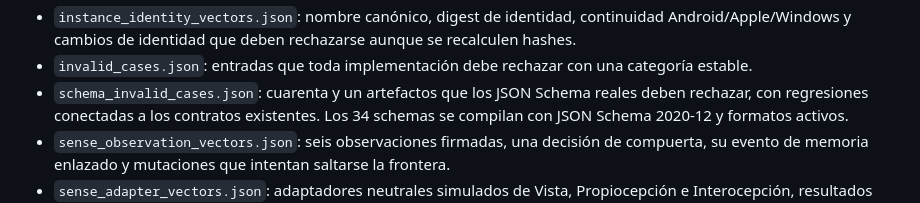
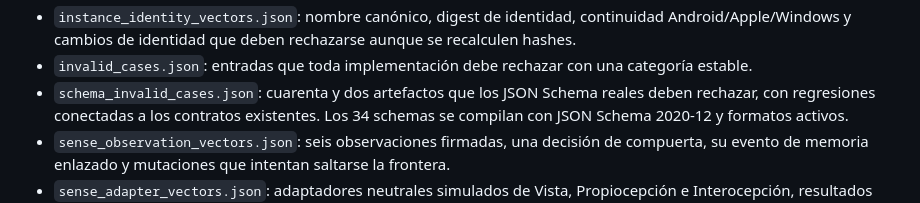
Before and after one commit to morimilpabfelon-cell/genesis-ultra-updated-1, a Markdown page: conformance/README.md, the part around the change. Rendered like a GitHub page.

Commit message:
Record retrieval schema regression coverage

```diff
--- a/conformance/README.md
+++ b/conformance/README.md
@@ -21,7 +21,7 @@ Es conforme cuando reproduce los resultados esperados y rechaza los casos invál
 - `instance_identity_vectors.json`: nombre canónico, digest de identidad, continuidad
   Android/Apple/Windows y cambios de identidad que deben rechazarse aunque se recalculen hashes.
 - `invalid_cases.json`: entradas que toda implementación debe rechazar con una categoría estable.
-- `schema_invalid_cases.json`: cuarenta y un artefactos que los JSON Schema reales deben
+- `schema_invalid_cases.json`: cuarenta y dos artefactos que los JSON Schema reales deben
   rechazar, con regresiones conectadas a los contratos existentes. Los 34 schemas se compilan
   con JSON Schema 2020-12 y formatos activos.
 - `sense_observation_vectors.json`: seis observaciones firmadas, una decisión de compuerta,
```
